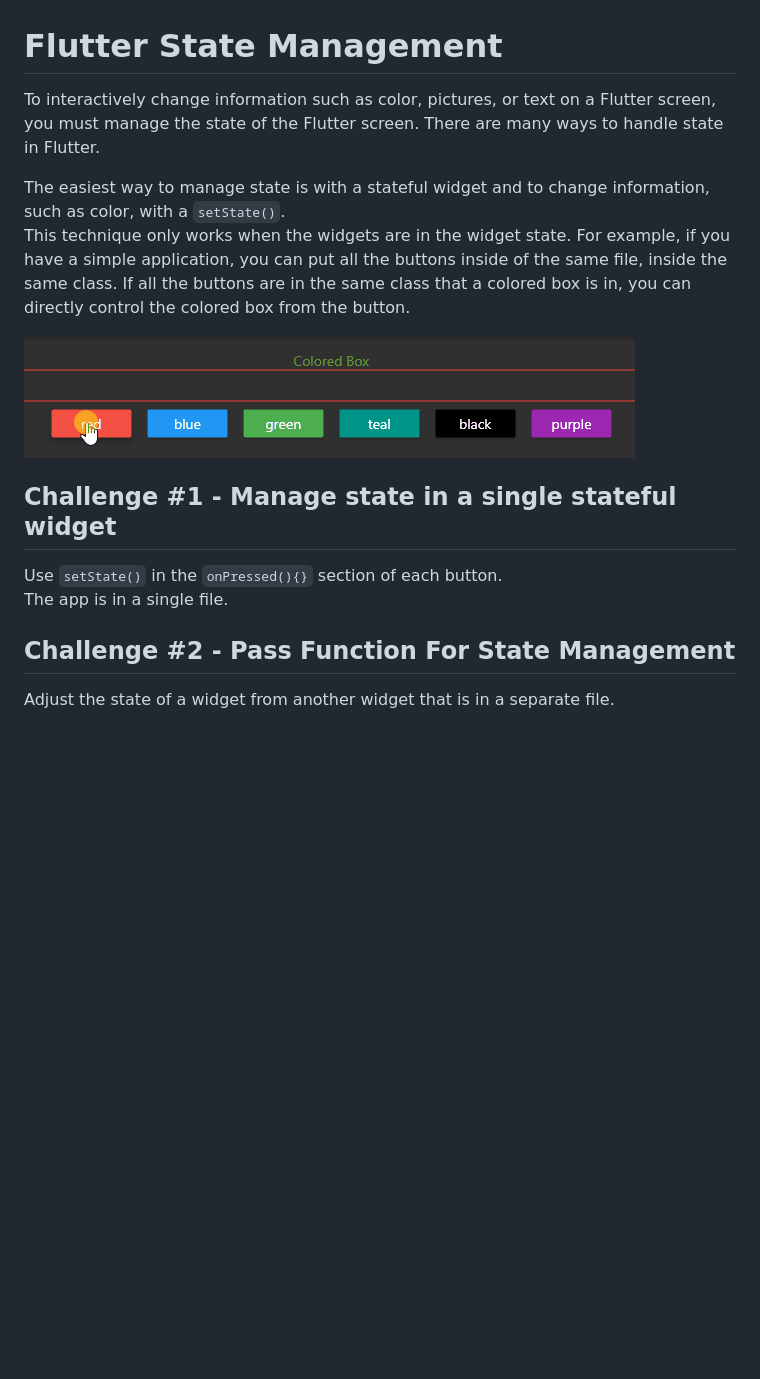
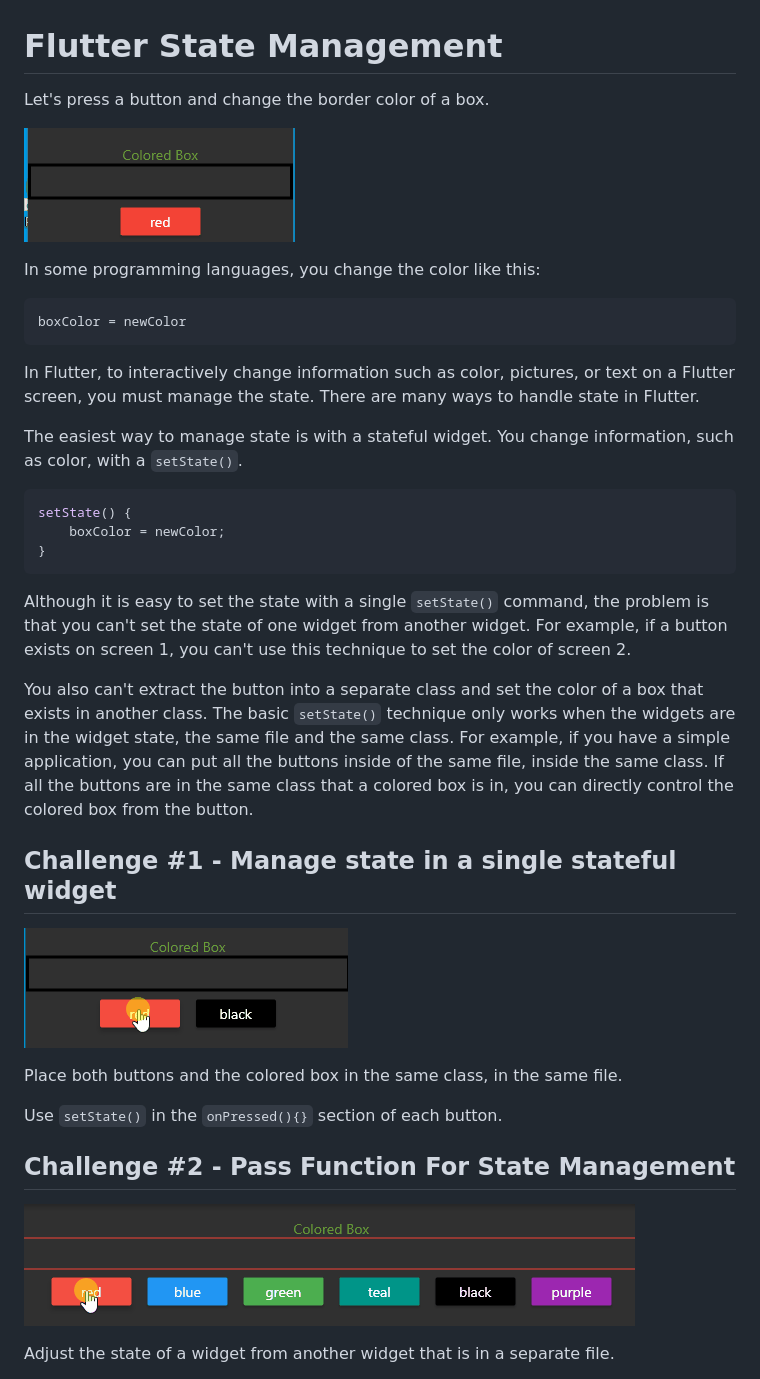
Before and after one commit to codetricity/flutter_state_lessons, a Markdown page: README.md, the part around the change. GitHub-like rendering; pictures changed too: docs/images/challenge_1_single_widget.gif (added), docs/images/overview.gif (added); blank space fills up the shorter version.

Commit message:
added challenge 1 and overview

````diff
--- a/README.md
+++ b/README.md
@@ -1,22 +1,52 @@
 # Flutter State Management
 
-To interactively change information such as color, pictures, or text on a Flutter screen, you must manage the state of the
-Flutter screen.  There are many ways to handle state in Flutter.
+Let's press a button and change the border color of a box.
 
-The easiest way to manage state is with a stateful widget and to change information, such as color, with a `setState()`.
-This technique only works when the widgets are in the widget state.  For example, if you have a simple application,
+![overview](docs/images/overview.gif)
+
+In some programming languages, you change the color like this:
+
+```
+boxColor = newColor
+```
+
+In Flutter, to interactively change information such as color,
+pictures, or text on a Flutter screen, you must manage the state.
+There are many ways to handle state in Flutter.
+
+The easiest way to manage state is with a stateful widget. You change information, such as color, with a `setState()`.
+
+```dart
+setState() {
+    boxColor = newColor;
+}
+```
+
+Although it is easy to set the state with a single `setState()` command, the problem is that you can't
+set the state of one widget from another widget.  For example, if a button exists on screen 1, you can't use
+this technique to set the color of screen 2.
+
+You also can't extract the button into a separate class and set the color of a box that exists in another class.
+The basic `setState()` technique only works when the widgets are in the widget state, the same file and the same class.
+For example, if you have a simple application,
 you can put all the buttons inside of the same file, inside the same class.  If all the buttons are in the same
 class that a colored box is in, you can directly control the colored box from the button.
 
-![box 1](docs/images/box_1.gif)
 
 ## Challenge #1 - Manage state in a single stateful widget
 
+![challenge 1](docs/images/challenge_1_single_widget.gif)
+
+Place both buttons and the colored box in the same class, in the same file.
+
 Use `setState()` in the `onPressed(){}` section of each button.
-The app is in a single file.
+
 
 
 ## Challenge #2 - Pass Function For State Management
+
+![challenge 2](docs/images/challenge_2_pass_function.gif)
+
 
 Adjust the state of a widget from another widget that is in a separate file.
 
````
Also changed, not shown: docs/images/challenge_2_pass_function.gif (renamed from docs/images/box_1.gif), 1 other file.
